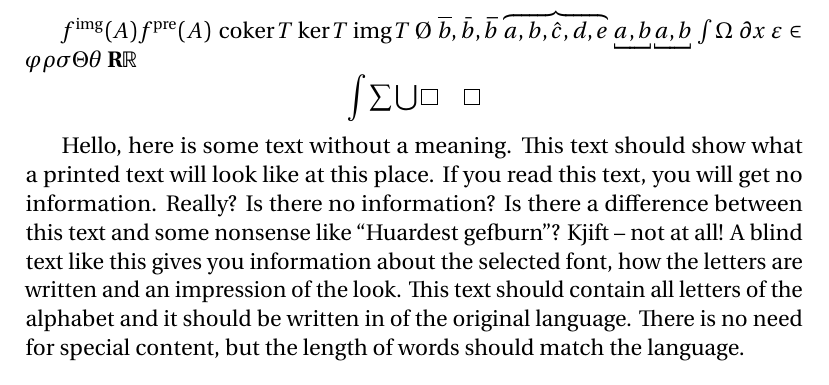
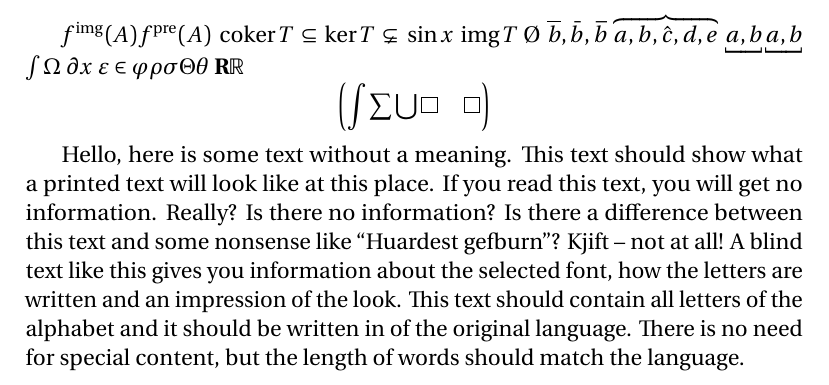
Before and after one commit to LiberaVeritas/tex-preamble, a LaTeX document (test.tex, which reads preamble.tex): part of the page, cut so that both start at the same text. Compiled offline with LuaLaTeX.

Commit message:
Updates from Overleaf

```diff
--- a/preamble.tex
+++ b/preamble.tex
@@ -1,16 +1,12 @@
 %\usepackage[utf8]{inputenc}    % not with lualatex
 %\usepackage[english]{babel}    % not with lualatex
-\usepackage{microtype}
-
-\usepackage{polyglossia}
-\setdefaultlanguage{english}
 
 %\usepackage[hybrid, underscores=false, codeSpans=false]{markdown}
 
 %\usepackage{amssymb}    % lualatex
 
 
-\usepackage{amsmath, amsthm}
+
 %\usepackage[italicdiff]{physics}
 
 %\usepackage[none]{hyphenat}             % disables hyphenated words at end of paragraph
@@ -22,7 +18,7 @@
 %\settowidth{\alphabet}{abcdefghijklmnopqrstuvwxyz}
 %\geometry{textwidth=2.5\alphabet}
 
-\usepackage{enumitem}
+
 %\setlist[enumerate,1]{leftmargin=0pt}   % pushes enum items to the margin
 
 %\usepackage{libertine}
@@ -36,16 +32,34 @@
 
 %\usepackage[T1]{fontenc}   % not with lualatex
 
+\usepackage{microtype}
+
+\usepackage{polyglossia}
+\setdefaultlanguage{canadian}
+
+\usepackage{amsmath, amsthm}
+\usepackage{mathtools}  % must load before unicode-math and fontspec
+
+\usepackage{enumitem}
+
+\usepackage{lualatex-math}
+
 \usepackage{fontspec}
-\usepackage{mathtools}  % must load before unicode-math
-\usepackage[math-style=TeX, bold-style=TeX]{unicode-math}
+
+\usepackage[warnings-off={mathtools-colon, mathtools-overbracket}, math-style=TeX, bold-style=TeX]{unicode-math}
+
+% doc: https://ctan.mirror.globo.tech/macros/unicodetex/latex/unicode-math/unicode-math.pdf
+% commands: https://ctan.mirror.rafal.ca/macros/unicodetex/latex/unicode-math/unimath-symbols.pdf
 % options: https://texdoc.org/serve/unicode-math/0
 
 
 \usepackage[CharacterVariant={3,6}, Style={subsetneq}]{fourier-otf}    %varepsilon and varphi
+
 % info: https://ctan.math.washington.edu/tex-archive/fonts/erewhon-math/Erewhon-Math.pdf
 
 
+
+\AtBeginDocument{
     \renewcommand{\subset}{\subseteq}
 
     \newcommand{\C}{\symbf C}
--- a/test.tex
+++ b/test.tex
@@ -7,8 +7,8 @@
 
 \begin{document}
 \( f\img(A) f\pre(A) \)
-\( \coker T\)
-\( \ker T\)
+\( \coker T \subset \)
+\( \ker T \subsetneq \sin{x} \)
 \( \image T \)
 \( \emptyset \)
 \( \overline{b}  , \bar{b} , \overbar{b} \)
@@ -18,7 +18,7 @@
 \( \partial x \)
 \( \epsilon \in \phi \rho \sigma \Theta \theta \)
 \( \R \symbb{R} \)
-\[ \int \sum \bigcup \qedsymbol \qed \]
+\[ \paren{\int \sum \bigcup \qedsymbol \qed} \]
 
 \blindtext
 
```
Also changed, not shown: preamble.tex (1 more changed lines). Lines whose indentation alone changed are shown as unchanged.
